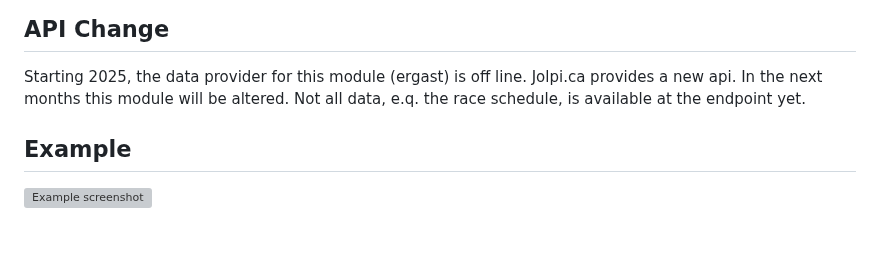
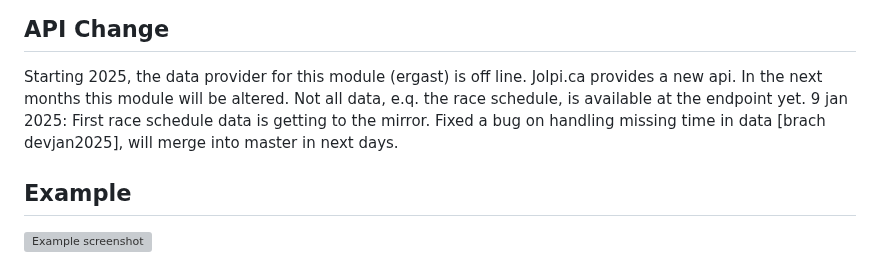
Before and after one commit to ianperrin/MMM-Formula1, a Markdown page: README.md, the part around the change. GitHub-like rendering; blank space fills up the shorter version; grey boxes are pictures that could not be loaded.

```diff
--- a/README.md
+++ b/README.md
@@ -12,6 +12,7 @@ This version combines standing and schedule in one module. Various options enabl
 ## API Change
 Starting 2025, the data provider for this module (ergast) is off line. Jolpi.ca provides a new api. In the next months this module will be altered.
 Not all data, e.q. the race schedule, is available at the endpoint yet.
+9 jan 2025: First race schedule data is getting to the mirror. Fixed a bug on handling missing time in data [brach devjan2025], will merge into master in next days.
 
 ## Example
 
```
